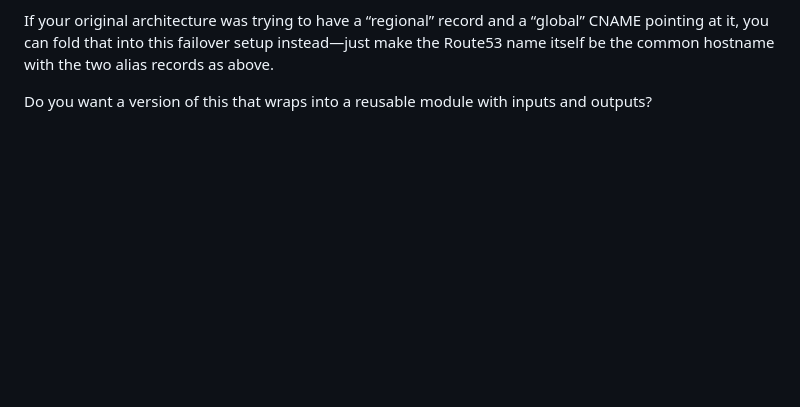
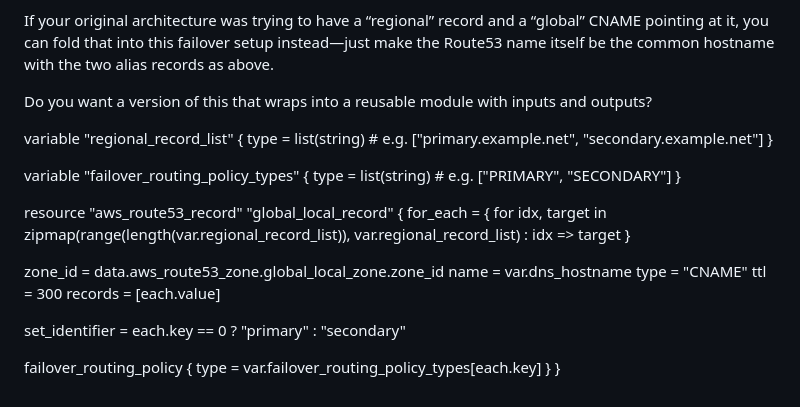
Before and after one commit to laksun/devops-yla, a Markdown page: howtoguides/route53/failover.md, the part around the change. GitHub-like rendering; blank space fills up the shorter version.

Commit message:
august 1 route53

```diff
--- a/howtoguides/route53/failover.md
+++ b/howtoguides/route53/failover.md
@@ -96,3 +96,28 @@ resource "aws_route53_record" "secondary" {
 If your original architecture was trying to have a “regional” record and a “global” CNAME pointing at it, you can fold that into this failover setup instead—just make the Route53 name itself be the common hostname with the two alias records as above.
 
 Do you want a version of this that wraps into a reusable module with inputs and outputs?
+
+
+variable "regional_record_list" {
+  type = list(string) # e.g. ["primary.example.net", "secondary.example.net"]
+}
+
+variable "failover_routing_policy_types" {
+  type = list(string) # e.g. ["PRIMARY", "SECONDARY"]
+}
+
+resource "aws_route53_record" "global_local_record" {
+  for_each = { for idx, target in zipmap(range(length(var.regional_record_list)), var.regional_record_list) : idx => target }
+
+  zone_id      = data.aws_route53_zone.global_local_zone.zone_id
+  name         = var.dns_hostname
+  type         = "CNAME"
+  ttl          = 300
+  records      = [each.value]
+
+  set_identifier = each.key == 0 ? "primary" : "secondary"
+
+  failover_routing_policy {
+    type = var.failover_routing_policy_types[each.key]
+  }
+}
```
